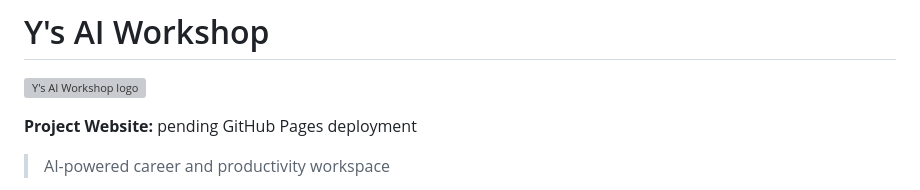
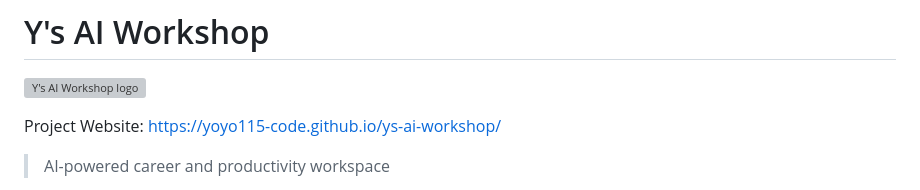
Before and after one commit to yoyo115-code/ys-ai-workshop, a Markdown page: README.md, the part around the change. Rendered like a GitHub page; grey boxes are pictures that could not be loaded.

Commit message:
docs: publish portfolio website URL

```diff
--- a/README.md
+++ b/README.md
@@ -2,7 +2,8 @@
 
 ![Y's AI Workshop logo](frontend/assets/brand/logo-lockup.svg)
 
-**Project Website:** pending GitHub Pages deployment
+Project Website:
+https://yoyo115-code.github.io/ys-ai-workshop/
 
 > AI-powered career and productivity workspace
 
```
